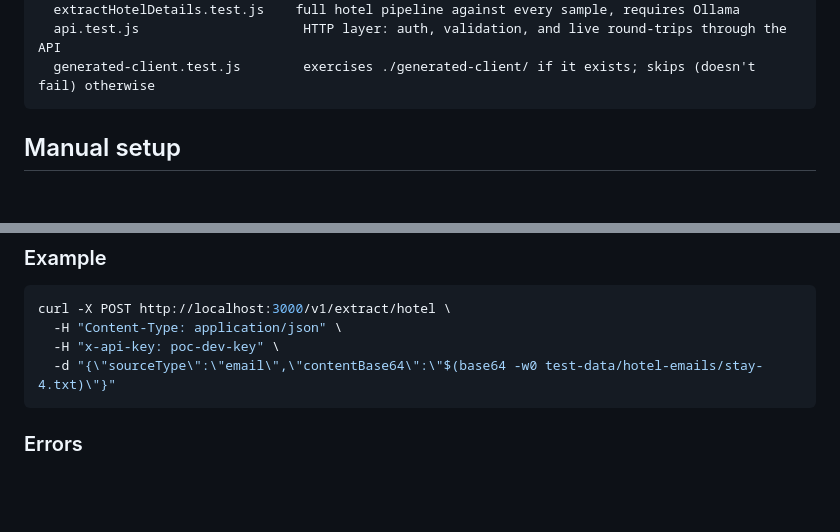
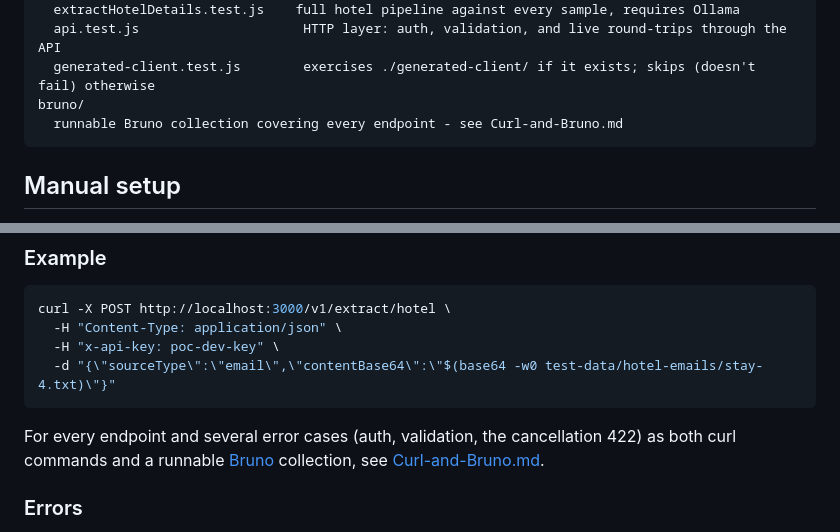
Before and after one commit to MatthewNichols/simple-inference-poc, a Markdown page: README.md, 2 parts joined by grey strips. Drawn GitHub-style; blank space fills up the shorter version.

Commit message:
Add Curl-and-Bruno.md for API usage examples and Bruno collection details

````diff
--- a/README.md
+++ b/README.md
@@ -139,6 +139,8 @@ tests/
   extractHotelDetails.test.js    full hotel pipeline against every sample, requires Ollama
   api.test.js                     HTTP layer: auth, validation, and live round-trips through the API
   generated-client.test.js        exercises ./generated-client/ if it exists; skips (doesn't fail) otherwise
+bruno/
+  runnable Bruno collection covering every endpoint - see Curl-and-Bruno.md
 ```
 
 ## Manual setup
@@ -294,6 +296,11 @@ curl -X POST http://localhost:3000/v1/extract/hotel \
   -d "{\"sourceType\":\"email\",\"contentBase64\":\"$(base64 -w0 test-data/hotel-emails/stay-4.txt)\"}"
 ```
 
+For every endpoint and several error cases (auth, validation, the
+cancellation 422) as both curl commands and a runnable
+[Bruno](https://docs.usebruno.com/) collection, see
+[Curl-and-Bruno.md](Curl-and-Bruno.md).
+
 ### Errors
 
 Every error response has the shape `{"error": {"code": "...", "message":
````
Also changed, not shown: Curl-and-Bruno.md (added, +138 -0 lines).
